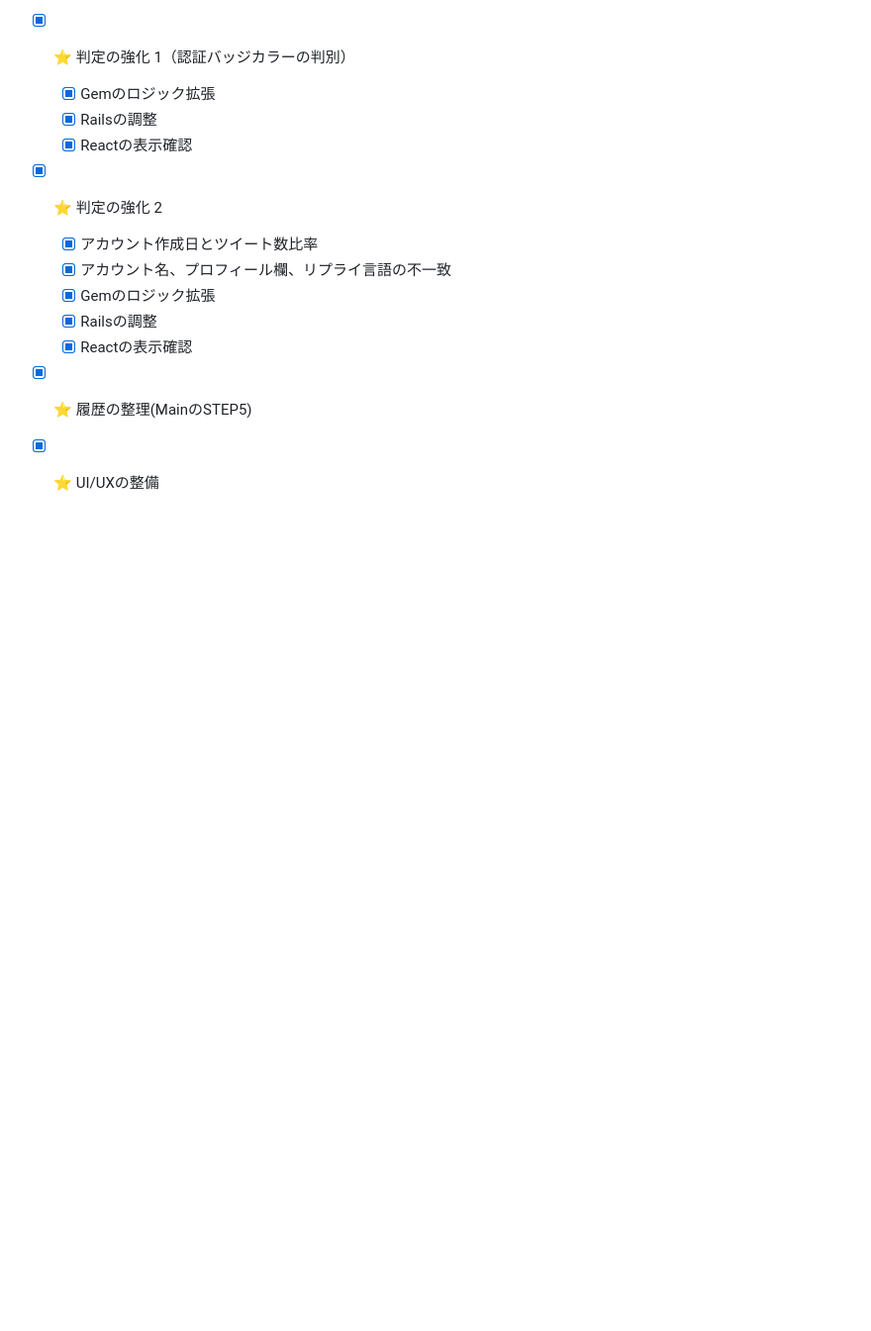
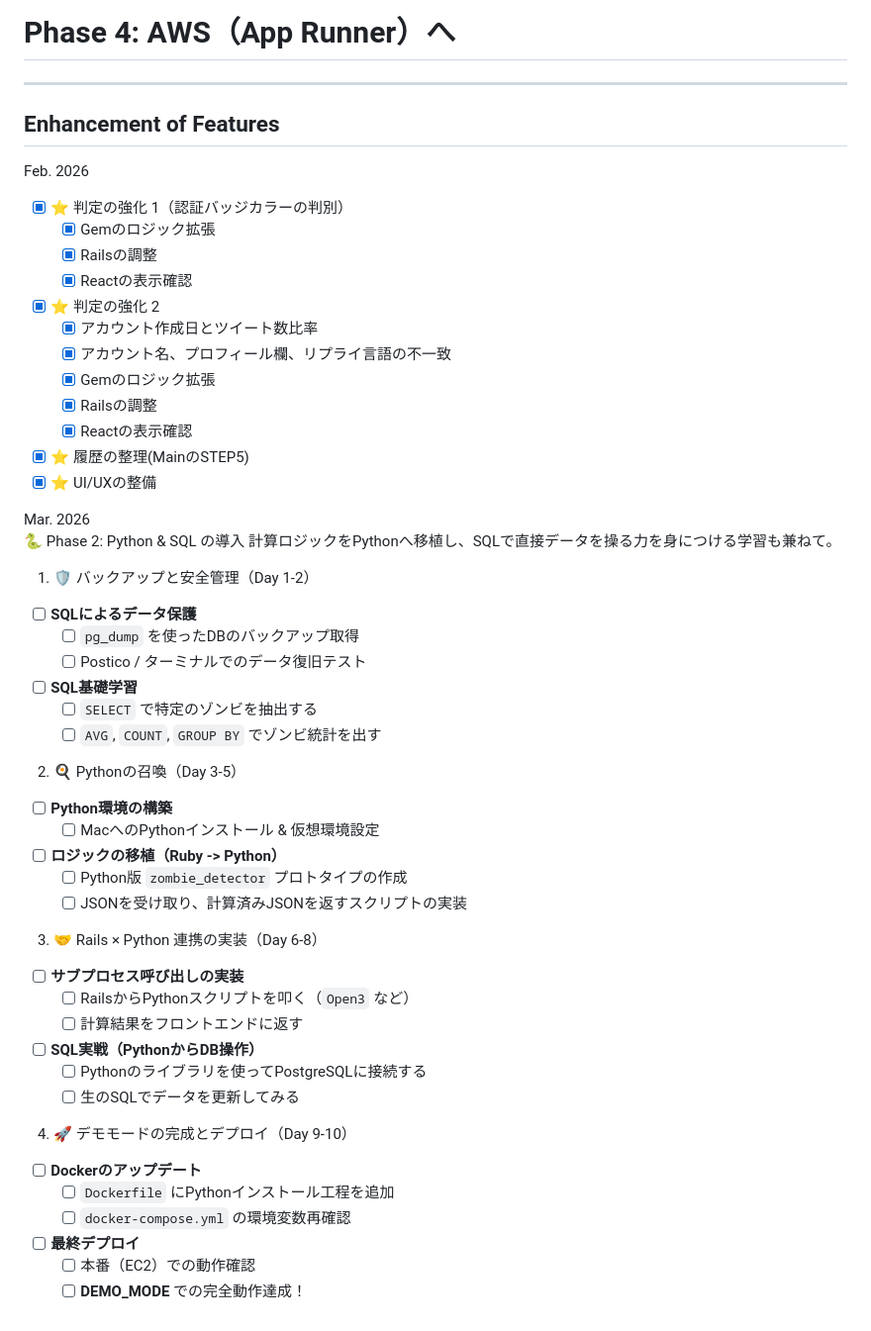
Before and after one commit to d-shiba-inu/impression_zombie_cleaner, a Markdown page: docs/roadmap.md, the part around the change. Shown at 99% size. Drawn GitHub-style; blank space fills up the shorter version.

```diff
--- a/docs/roadmap.md
+++ b/docs/roadmap.md
@@ -100,3 +100,38 @@ Enhancement of Features
 
 - [x] ⭐️ 履歴の整理(MainのSTEP5)
 - [x] ⭐️ UI/UXの整備
+
+Mar. 2026
+🐍 Phase 2: Python & SQL の導入
+計算ロジックをPythonへ移植し、SQLで直接データを操る力を身につける学習も兼ねて。
+
+1. 🛡️ バックアップと安全管理（Day 1-2）
+- [ ] **SQLによるデータ保護**
+  - [ ] `pg_dump` を使ったDBのバックアップ取得
+  - [ ] Postico / ターミナルでのデータ復旧テスト
+- [ ] **SQL基礎学習**
+  - [ ] `SELECT` で特定のゾンビを抽出する
+  - [ ] `AVG`, `COUNT`, `GROUP BY` でゾンビ統計を出す
+
+2. 🍳 Pythonの召喚（Day 3-5）
+- [ ] **Python環境の構築**
+  - [ ] MacへのPythonインストール & 仮想環境設定
+- [ ] **ロジックの移植（Ruby -> Python）**
+  - [ ] Python版 `zombie_detector` プロトタイプの作成
+  - [ ] JSONを受け取り、計算済みJSONを返すスクリプトの実装
+
+3. 🤝 Rails × Python 連携の実装（Day 6-8）
+- [ ] **サブプロセス呼び出しの実装**
+  - [ ] RailsからPythonスクリプトを叩く（`Open3` など）
+  - [ ] 計算結果をフロントエンドに返す
+- [ ] **SQL実戦（PythonからDB操作）**
+  - [ ] Pythonのライブラリを使ってPostgreSQLに接続する
+  - [ ] 生のSQLでデータを更新してみる
+
+4. 🚀 デモモードの完成とデプロイ（Day 9-10）
+- [ ] **Dockerのアップデート**
+  - [ ] `Dockerfile` にPythonインストール工程を追加
+  - [ ] `docker-compose.yml` の環境変数再確認
+- [ ] **最終デプロイ**
+  - [ ] 本番（EC2）での動作確認
+  - [ ] **DEMO_MODE** での完全動作達成！
```
